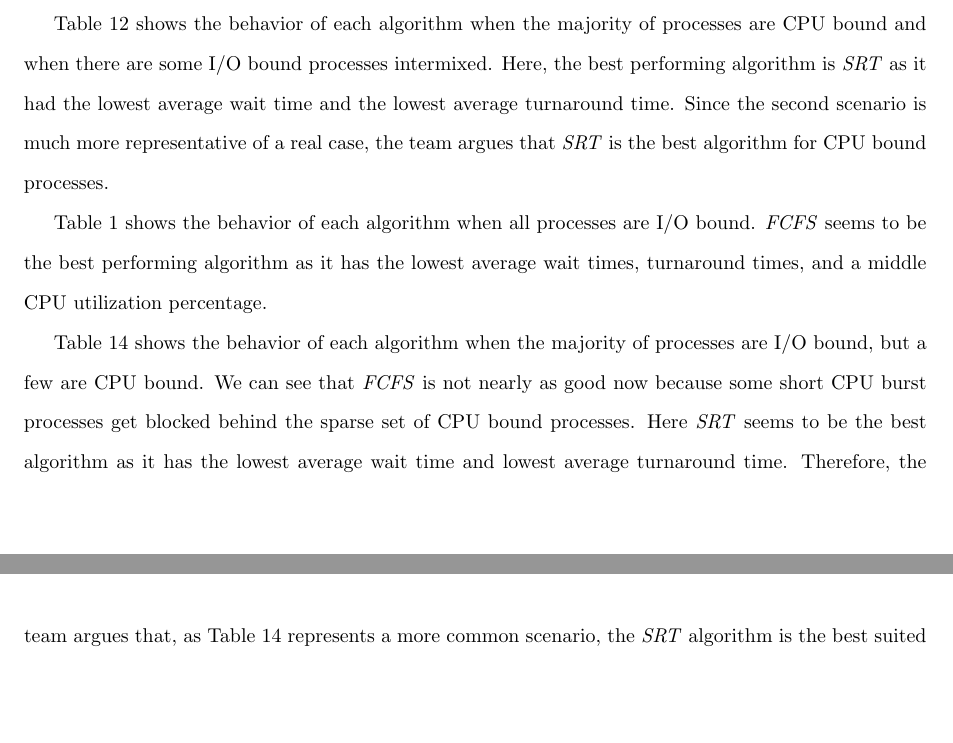
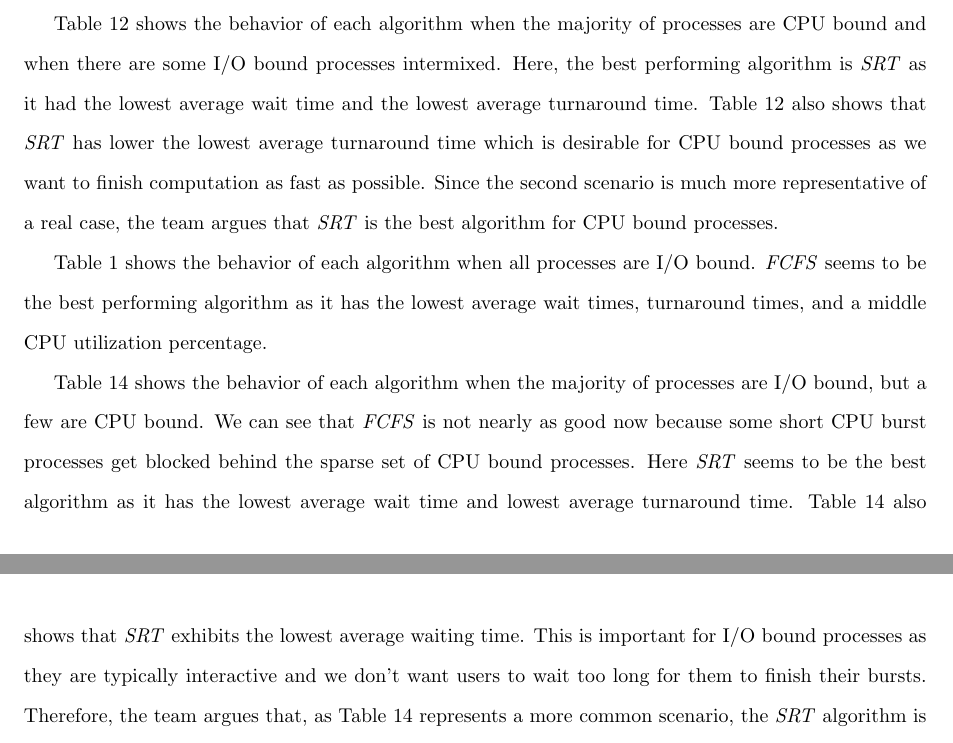
Before and after one commit to miteshkumar77/CSCI-4210-CPU-Scheduling-Simulation-Project, a LaTeX document (report/project-analysis.tex): two parts of pages 1 and 2 of 6, joined at a grey line, cut so that both start at the same text, the shorter picture padded with empty space. Compiled offline with pdfLaTeX.

Commit message:
Update report question 1

```diff
--- a/report/project-analysis.tex
+++ b/report/project-analysis.tex
@@ -45,7 +45,9 @@ time of $3913.57$ ms.
 
 Table 12 shows the behavior of each algorithm when the majority of processes are CPU bound and when there are some
 I/O bound processes intermixed. Here, the best performing algorithm is \textit{SRT} as it had the lowest
-average wait time and the lowest average turnaround time. Since the second scenario is much more representative of
+average wait time and the lowest average turnaround time. Table 12 also shows that \textit{SRT}
+has lower the lowest average turnaround time which is desirable for CPU bound processes as we want
+to finish computation as fast as possible. Since the second scenario is much more representative of
 a real case, the team argues that \textit{SRT} is the best algorithm for CPU bound processes.
 
 Table 1 shows the behavior of each algorithm when all processes are I/O bound. \textit{FCFS} seems to be the best
@@ -54,7 +56,10 @@ performing algorithm as it has the lowest average wait times, turnaround times,
 Table 14 shows the behavior of each algorithm when the majority of processes are I/O bound, but a few are CPU bound. We
 can see that \textit{FCFS} is not nearly as good now because some short CPU burst processes get blocked behind the
 sparse set of CPU bound processes. Here \textit{SRT} seems to be the best algorithm as it has the lowest average wait time
-and lowest average turnaround time. Therefore, the team argues that, as Table 14 represents a more common scenario, the \textit{SRT}
+and lowest average turnaround time. Table 14 also shows that
+\textit{SRT} exhibits the lowest average waiting time. This is important for I/O bound processes
+as they are typically interactive and we don't want users to wait too long for them to finish their bursts.
+Therefore, the team argues that, as Table 14 represents a more common scenario, the \textit{SRT}
 algorithm is the best suited for I/O bound processes.
 \end{doublespace}
 
```
Also changed, not shown: report/project-analysis.pdf.
